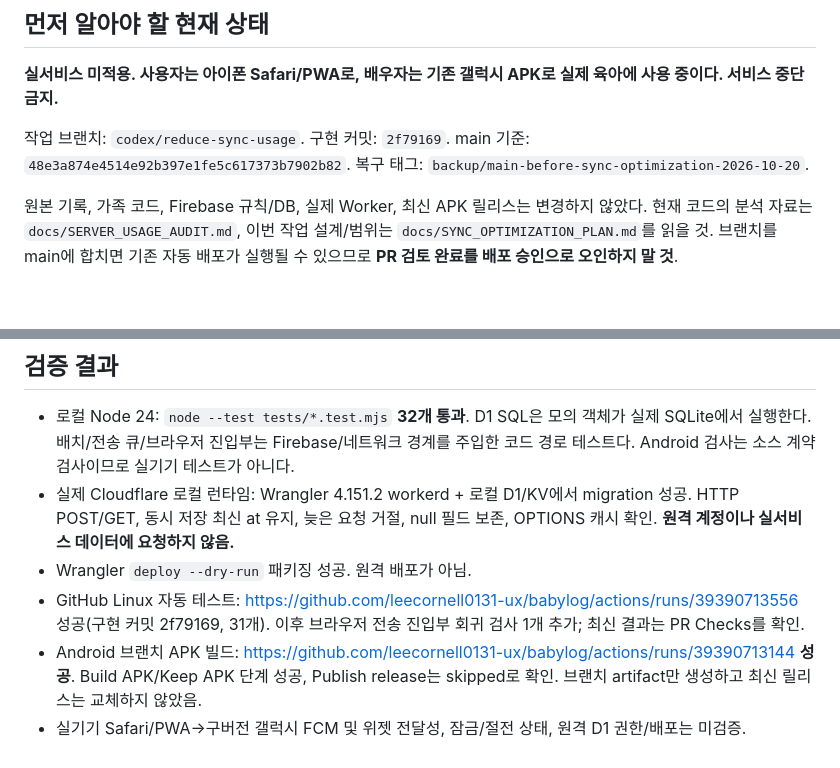
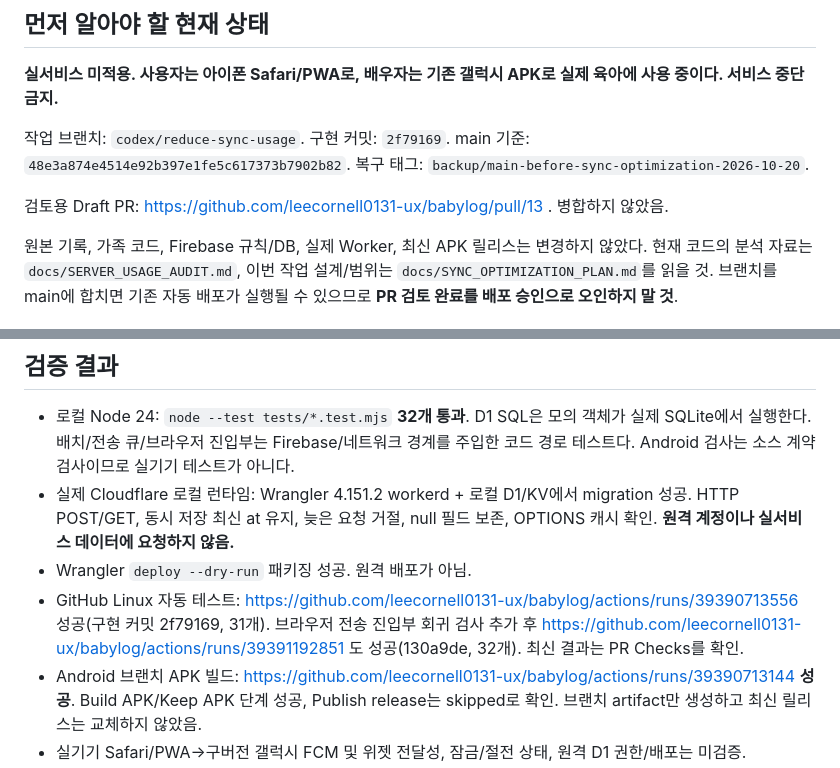
Before and after one commit to leecornell0131-ux/babylog, a Markdown page: docs/CLAUDE_SYNC_HANDOFF.md, 2 parts joined by grey strips. Drawn GitHub-style; blank space fills up the shorter version.

Commit message:
docs: link draft PR and successful compatibility checks

```diff
--- a/docs/CLAUDE_SYNC_HANDOFF.md
+++ b/docs/CLAUDE_SYNC_HANDOFF.md
@@ -5,6 +5,8 @@
 **실서비스 미적용. 사용자는 아이폰 Safari/PWA로, 배우자는 기존 갤럭시 APK로 실제 육아에 사용 중이다. 서비스 중단 금지.**
 
 작업 브랜치: `codex/reduce-sync-usage`. 구현 커밋: `2f79169`. main 기준: `48e3a874e4514e92b397e1fe5c617373b7902b82`. 복구 태그: `backup/main-before-sync-optimization-2026-10-20`.
+
+검토용 Draft PR: https://github.com/leecornell0131-ux/babylog/pull/13 . 병합하지 않았음.
 
 원본 기록, 가족 코드, Firebase 규칙/DB, 실제 Worker, 최신 APK 릴리스는 변경하지 않았다. 현재 코드의 분석 자료는 `docs/SERVER_USAGE_AUDIT.md`, 이번 작업 설계/범위는 `docs/SYNC_OPTIMIZATION_PLAN.md`를 읽을 것. 브랜치를 main에 합치면 기존 자동 배포가 실행될 수 있으므로 **PR 검토 완료를 배포 승인으로 오인하지 말 것**.
 
@@ -32,7 +34,7 @@
 - 로컬 Node 24: `node --test tests/*.test.mjs` **32개 통과**. D1 SQL은 모의 객체가 실제 SQLite에서 실행한다. 배치/전송 큐/브라우저 진입부는 Firebase/네트워크 경계를 주입한 코드 경로 테스트다. Android 검사는 소스 계약 검사이므로 실기기 테스트가 아니다.
 - 실제 Cloudflare 로컬 런타임: Wrangler 4.151.2 workerd + 로컬 D1/KV에서 migration 성공. HTTP POST/GET, 동시 저장 최신 at 유지, 늦은 요청 거절, null 필드 보존, OPTIONS 캐시 확인. **원격 계정이나 실서비스 데이터에 요청하지 않음.**
 - Wrangler `deploy --dry-run` 패키징 성공. 원격 배포가 아님.
-- GitHub Linux 자동 테스트: https://github.com/leecornell0131-ux/babylog/actions/runs/39390713556 성공(구현 커밋 2f79169, 31개). 이후 브라우저 전송 진입부 회귀 검사 1개 추가; 최신 결과는 PR Checks를 확인.
+- GitHub Linux 자동 테스트: https://github.com/leecornell0131-ux/babylog/actions/runs/39390713556 성공(구현 커밋 2f79169, 31개). 브라우저 전송 진입부 회귀 검사 추가 후 https://github.com/leecornell0131-ux/babylog/actions/runs/39391192851 도 성공(130a9de, 32개). 최신 결과는 PR Checks를 확인.
 - Android 브랜치 APK 빌드: https://github.com/leecornell0131-ux/babylog/actions/runs/39390713144 **성공**. Build APK/Keep APK 단계 성공, Publish release는 skipped로 확인. 브랜치 artifact만 생성하고 최신 릴리스는 교체하지 않았음.
 - 실기기 Safari/PWA→구버전 갤럭시 FCM 및 위젯 전달성, 잠금/절전 상태, 원격 D1 권한/배포는 미검증.
 - 기존 분석용 `usage-check-results.json`은 이전 기준 코드의 역사적 결과다. 현재 브랜치 검증의 기준은 tests/ 및 위 Actions다.
```
Also changed, not shown: docs/SYNC_OPTIMIZATION_PLAN.md (+1 -1 lines).
